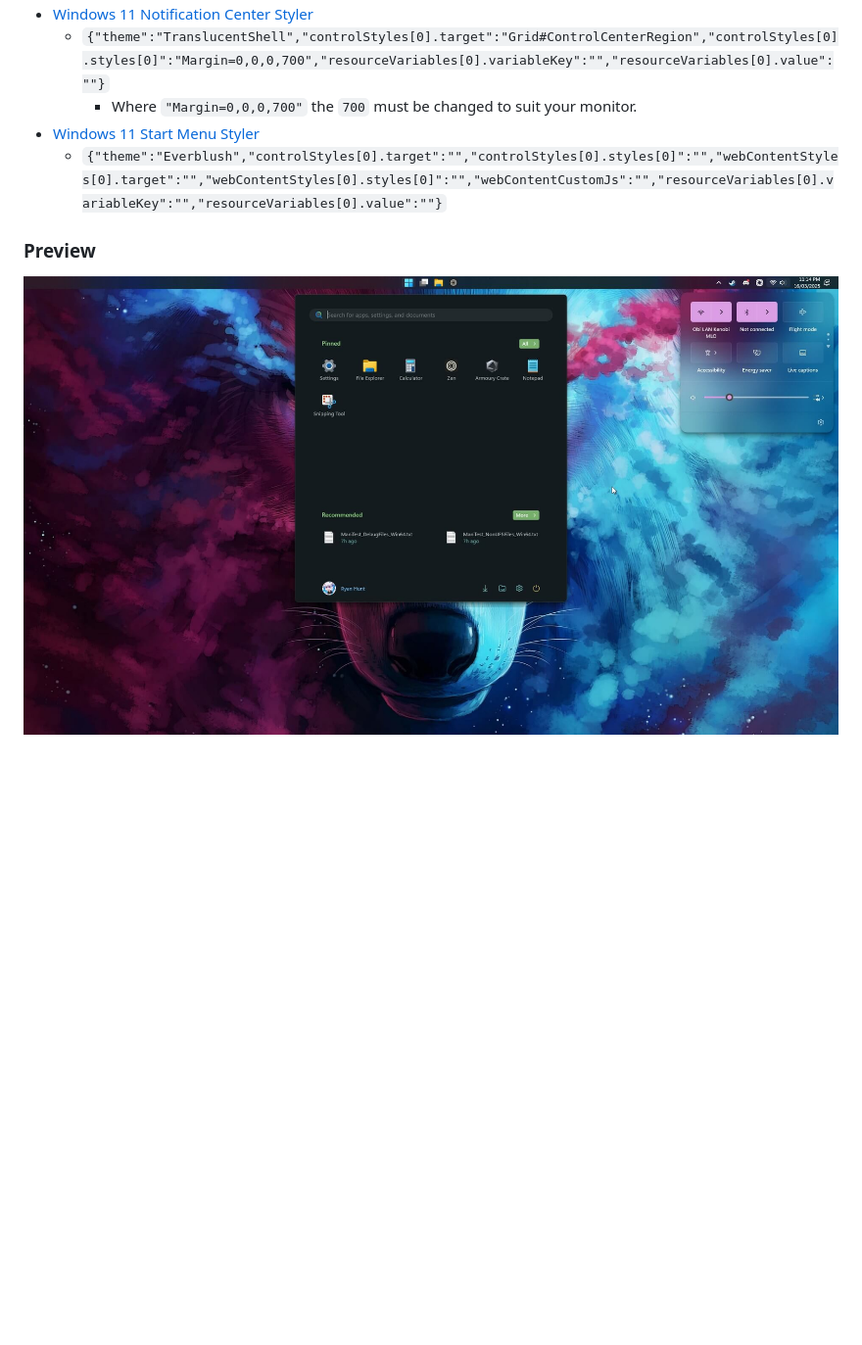
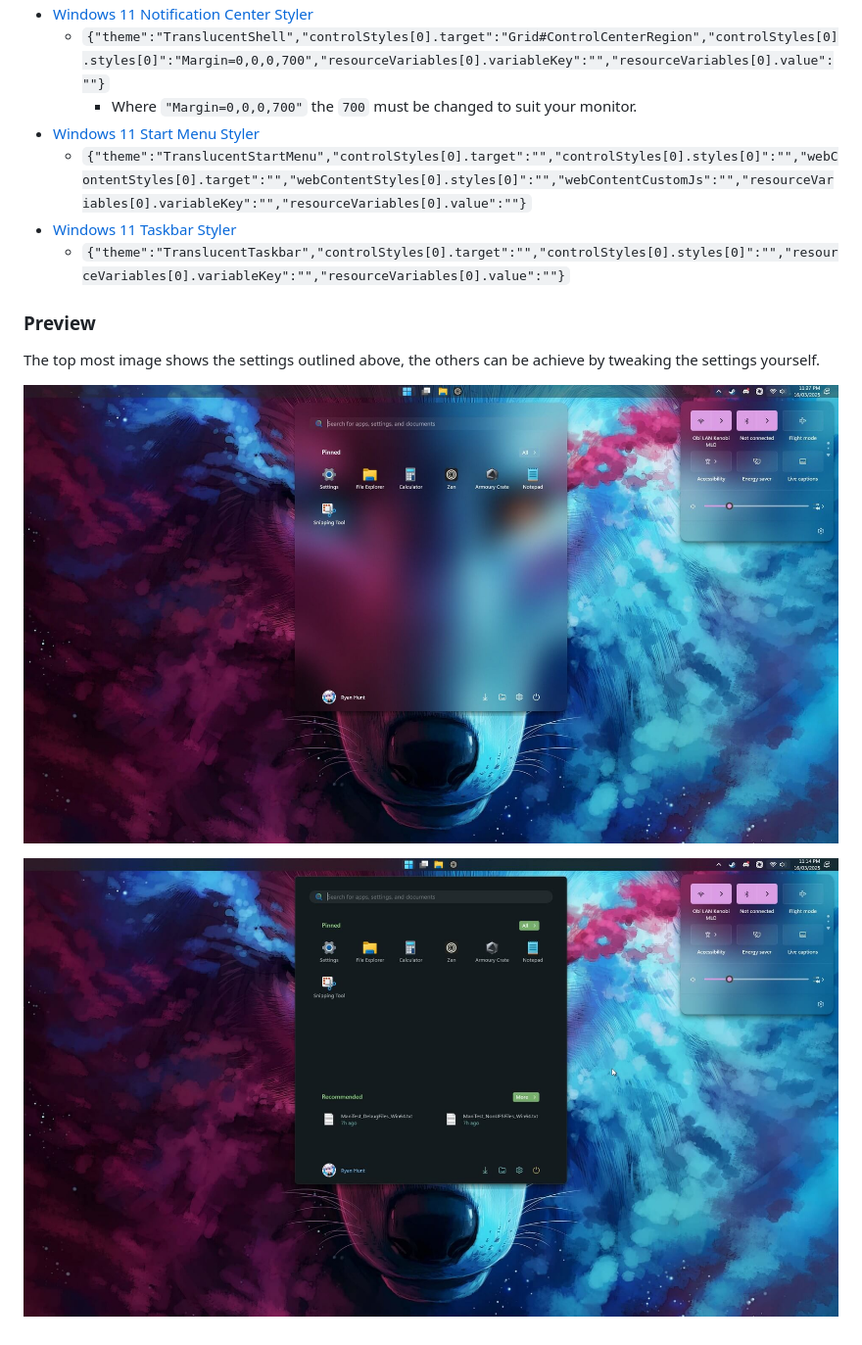
Before and after one commit to SenkaWolf/Software-List, a Markdown page: docs/WINDHAWK-MY-SETUP.md, the part around the change. Shown at 98% size. GitHub-like rendering; pictures changed too: media/screenshots/windhawk-preview2.jpg (added); blank space fills up the shorter version.

Commit message:
Windhawk

```diff
--- a/docs/WINDHAWK-MY-SETUP.md
+++ b/docs/WINDHAWK-MY-SETUP.md
@@ -12,7 +12,13 @@ The indented list is the mod settings, these can be imported by installing the m
     - `{"theme":"TranslucentShell","controlStyles[0].target":"Grid#ControlCenterRegion","controlStyles[0].styles[0]":"Margin=0,0,0,700","resourceVariables[0].variableKey":"","resourceVariables[0].value":""}`
         - Where `"Margin=0,0,0,700"` the `700` must be changed to suit your monitor.
 - [Windows 11 Start Menu Styler](https://windhawk.net/mods/windows-11-start-menu-styler)
-    - `{"theme":"Everblush","controlStyles[0].target":"","controlStyles[0].styles[0]":"","webContentStyles[0].target":"","webContentStyles[0].styles[0]":"","webContentCustomJs":"","resourceVariables[0].variableKey":"","resourceVariables[0].value":""}`
+    - `{"theme":"TranslucentStartMenu","controlStyles[0].target":"","controlStyles[0].styles[0]":"","webContentStyles[0].target":"","webContentStyles[0].styles[0]":"","webContentCustomJs":"","resourceVariables[0].variableKey":"","resourceVariables[0].value":""}`
+- [Windows 11 Taskbar Styler](https://windhawk.net/mods/windows-11-taskbar-styler)
+    - `{"theme":"TranslucentTaskbar","controlStyles[0].target":"","controlStyles[0].styles[0]":"","resourceVariables[0].variableKey":"","resourceVariables[0].value":""}`
 
 ### Preview
-![---](https://github.com/senkawolf/Software-List/blob/main/media/screenshots/windhawk-preview.jpg?raw=true)
+The top most image shows the settings outlined above, the others can be achieve by tweaking the settings yourself.
+
+![Current Setup preview](https://github.com/senkawolf/Software-List/blob/main/media/screenshots/windhawk-preview2.jpg?raw=true)
+
+![Old preview](https://github.com/senkawolf/Software-List/blob/main/media/screenshots/windhawk-preview.jpg?raw=true)
```
